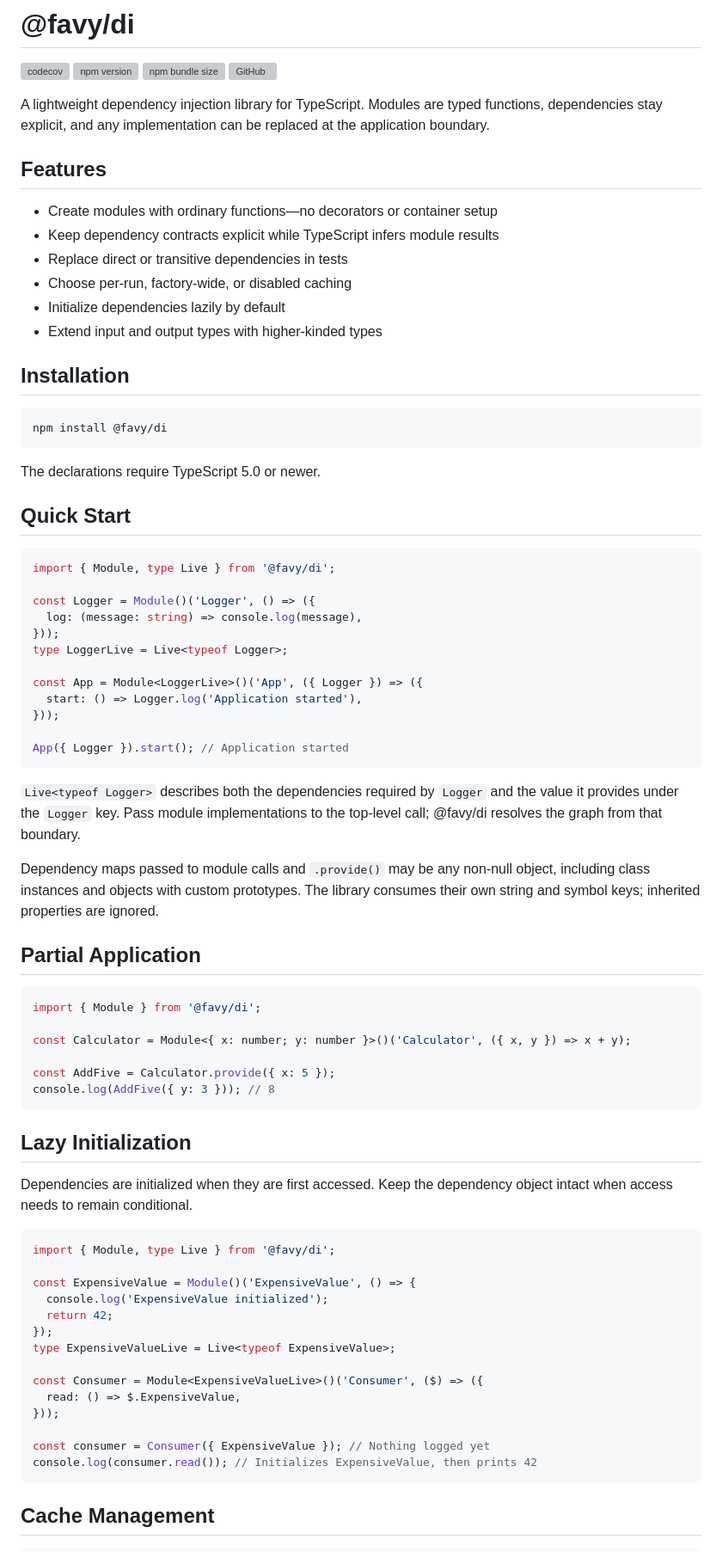
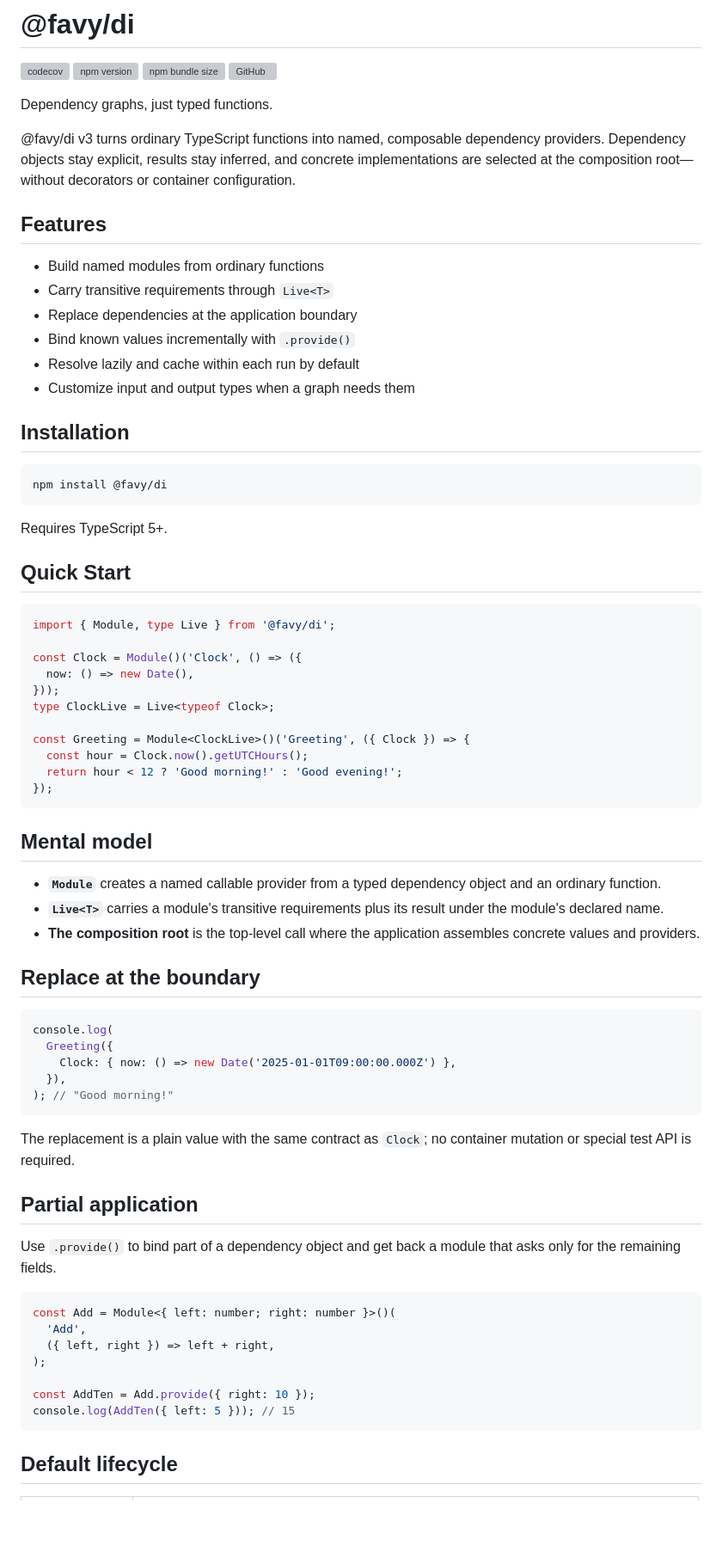
Before and after one commit to favyorg/di, a Markdown page: README.md, the part around one of its changes. Shown at 86% size. Drawn GitHub-style; blank space fills up the shorter version; grey boxes are pictures that could not be loaded.

Commit message:
docs: refresh v3 README

````diff
--- a/README.md
+++ b/README.md
@@ -2,16 +2,18 @@
 
 [![codecov](https://codecov.io/gh/favyorg/di/branch/main/graph/badge.svg?token=P42D5R2C14)](https://codecov.io/gh/favyorg/di) [![npm version](https://badge.fury.io/js/@favy%2Fdi.svg)](https://badge.fury.io/js/@favy%2Fdi) ![npm bundle size](https://img.shields.io/bundlephobia/minzip/@favy/di) ![GitHub](https://img.shields.io/github/license/favyorg/di?style=flat)
 
-A lightweight dependency injection library for TypeScript. Modules are typed functions, dependencies stay explicit, and any implementation can be replaced at the application boundary.
+Dependency graphs, just typed functions.
+
+@favy/di v3 turns ordinary TypeScript functions into named, composable dependency providers. Dependency objects stay explicit, results stay inferred, and concrete implementations are selected at the composition root—without decorators or container configuration.
 
 ## Features
 
-- Create modules with ordinary functions—no decorators or container setup
-- Keep dependency contracts explicit while TypeScript infers module results
-- Replace direct or transitive dependencies in tests
-- Choose per-run, factory-wide, or disabled caching
-- Initialize dependencies lazily by default
-- Extend input and output types with higher-kinded types
+- Build named modules from ordinary functions
+- Carry transitive requirements through `Live<T>`
+- Replace dependencies at the application boundary
+- Bind known values incrementally with `.provide()`
+- Resolve lazily and cache within each run by default
+- Customize input and output types when a graph needs them
 
 ## Installation
 
@@ -19,60 +21,55 @@ A lightweight dependency injection library for TypeScript. Modules are typed fun
 npm install @favy/di
 ```
 
-The declarations require TypeScript 5.0 or newer.
+Requires TypeScript 5+.
 
 ## Quick Start
 
 ```typescript
 import { Module, type Live } from '@favy/di';
 
-const Logger = Module()('Logger', () => ({
-  log: (message: string) => console.log(message),
+const Clock = Module()('Clock', () => ({
+  now: () => new Date(),
 }));
-type LoggerLive = Live<typeof Logger>;
+type ClockLive = Live<typeof Clock>;
 
-const App = Module<LoggerLive>()('App', ({ Logger }) => ({
-  start: () => Logger.log('Application started'),
-}));
-
-App({ Logger }).start(); // Application started
+const Greeting = Module<ClockLive>()('Greeting', ({ Clock }) => {
+  const hour = Clock.now().getUTCHours();
+  return hour < 12 ? 'Good morning!' : 'Good evening!';
+});
 ```
 
-`Live<typeof Logger>` describes both the dependencies required by `Logger` and the value it provides under the `Logger` key. Pass module implementations to the top-level call; @favy/di resolves the graph from that boundary.
+## Mental model
 
-Dependency maps passed to module calls and `.provide()` may be any non-null object, including class instances and objects with custom prototypes. The library consumes their own string and symbol keys; inherited properties are ignored.
+- **`Module`** creates a named callable provider from a typed dependency object and an ordinary function.
+- **`Live<T>`** carries a module's transitive requirements plus its result under the module's declared name.
+- **The composition root** is the top-level call where the application assembles concrete values and providers.
 
-## Partial Application
+## Replace at the boundary
 
 ```typescript
-import { Module } from '@favy/di';
-
-const Calculator = Module<{ x: number; y: number }>()('Calculator', ({ x, y }) => x + y);
-
-const AddFive = Calculator.provide({ x: 5 });
-console.log(AddFive({ y: 3 })); // 8
+console.log(
+  Greeting({
+    Clock: { now: () => new Date('2025-01-01T09:00:00.000Z') },
+  }),
+); // "Good morning!"
 ```
 
-## Lazy Initialization
+The replacement is a plain value with the same contract as `Clock`; no container mutation or special test API is required.
 
-Dependencies are initialized when they are first accessed. Keep the dependency object intact when access needs to remain conditional.
+## Partial application
+
+Use `.provide()` to bind part of a dependency object and get back a module that asks only for the remaining fields.
 
 ```typescript
-import { Module, type Live } from '@favy/di';
+const Add = Module<{ left: number; right: number }>()(
+  'Add',
+  ({ left, right }) => left + right,
+);
 
-const ExpensiveValue = Module()('ExpensiveValue', () => {
-  console.log('ExpensiveValue initialized');
-  return 42;
-});
-type ExpensiveValueLive = Live<typeof ExpensiveValue>;
-
-const Consumer = Module<ExpensiveValueLive>()('Consumer', ($) => ({
-  read: () => $.ExpensiveValue,
-}));
-
-const consumer = Consumer({ ExpensiveValue }); // Nothing logged yet
-console.log(consumer.read()); // Initializes ExpensiveValue, then prints 42
+const AddTen = Add.provide({ right: 10 });
+console.log(AddTen({ left: 5 })); // 15
 ```
 
-## Cache Management
+## Default lifecycle
 
````
Also changed, not shown: other parts of README.md (+12 -15 lines), di/README.md (+50 -56 lines).
